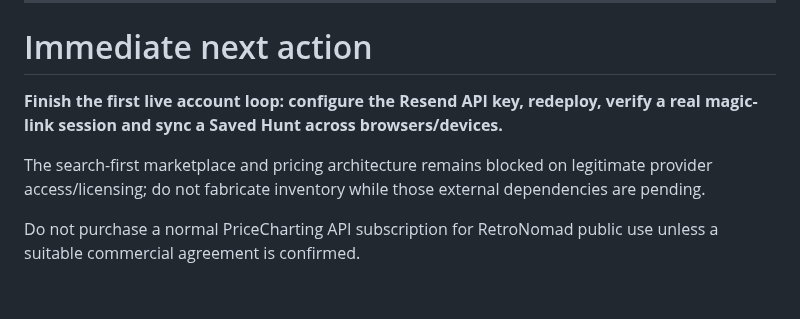
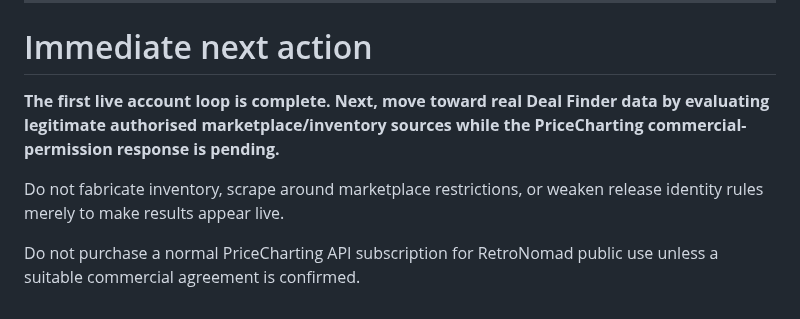
Before and after one commit to channel9ch9-source/RetroNomad, a Markdown page: ROADMAP.md, the part around one of its changes. Drawn GitHub-style.

Commit message:
Complete live account milestone

```diff
--- a/ROADMAP.md
+++ b/ROADMAP.md
@@ -414,8 +414,8 @@ At every milestone:
 
 # Immediate next action
 
-**Finish the first live account loop: configure the Resend API key, redeploy, verify a real magic-link session and sync a Saved Hunt across browsers/devices.**
+**The first live account loop is complete. Next, move toward real Deal Finder data by evaluating legitimate authorised marketplace/inventory sources while the PriceCharting commercial-permission response is pending.**
 
-The search-first marketplace and pricing architecture remains blocked on legitimate provider access/licensing; do not fabricate inventory while those external dependencies are pending.
+Do not fabricate inventory, scrape around marketplace restrictions, or weaken release identity rules merely to make results appear live.
 
 Do not purchase a normal PriceCharting API subscription for RetroNomad public use unless a suitable commercial agreement is confirmed.
```
Also changed, not shown: other parts of ROADMAP.md (+1 -1 lines).
